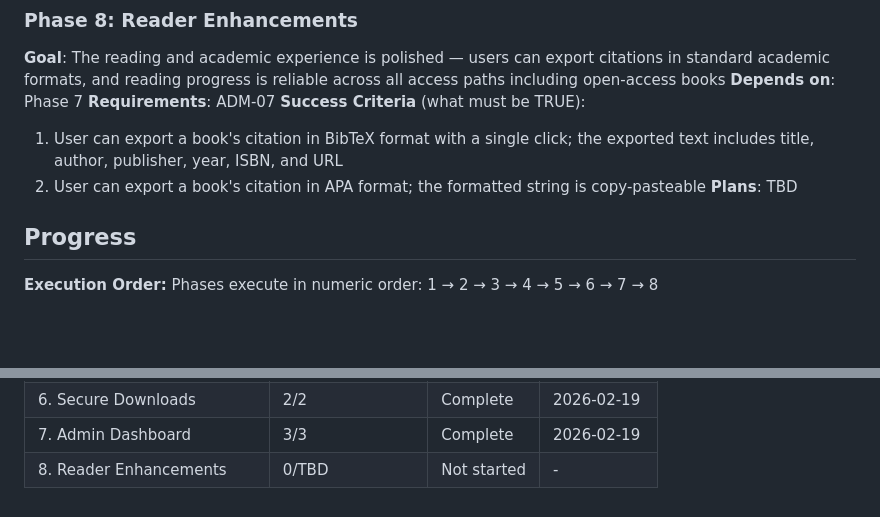
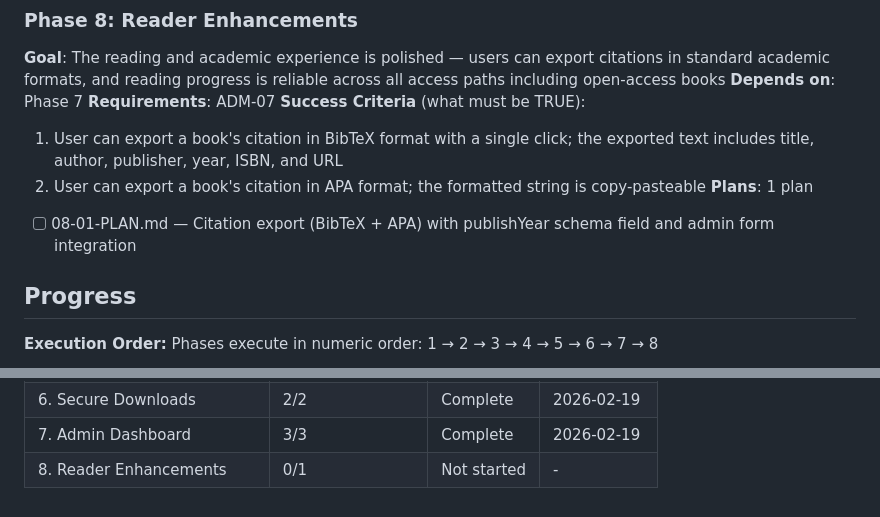
Before and after one commit to rohsuan/scienceone, a Markdown page: .planning/ROADMAP.md, 2 parts joined by grey strips. GitHub-like rendering; blank space fills up the shorter version.

Commit message:
docs(08): create phase plan

```diff
--- a/.planning/ROADMAP.md
+++ b/.planning/ROADMAP.md
@@ -127,7 +127,8 @@ Decimal phases appear between their surrounding integers in numeric order.
 **Success Criteria** (what must be TRUE):
   1. User can export a book's citation in BibTeX format with a single click; the exported text includes title, author, publisher, year, ISBN, and URL
   2. User can export a book's citation in APA format; the formatted string is copy-pasteable
-**Plans**: TBD
+**Plans**: 1 plan
+- [ ] 08-01-PLAN.md — Citation export (BibTeX + APA) with publishYear schema field and admin form integration
 
 ## Progress
 
@@ -143,4 +144,4 @@ Phases execute in numeric order: 1 → 2 → 3 → 4 → 5 → 6 → 7 → 8
 | 5. Payments and Entitlement | 2/2 | Complete    | 2026-02-19 |
 | 6. Secure Downloads | 2/2 | Complete    | 2026-02-19 |
 | 7. Admin Dashboard | 3/3 | Complete    | 2026-02-19 |
-| 8. Reader Enhancements | 0/TBD | Not started | - |
+| 8. Reader Enhancements | 0/1 | Not started | - |
```
Also changed, not shown: 1 other file.
